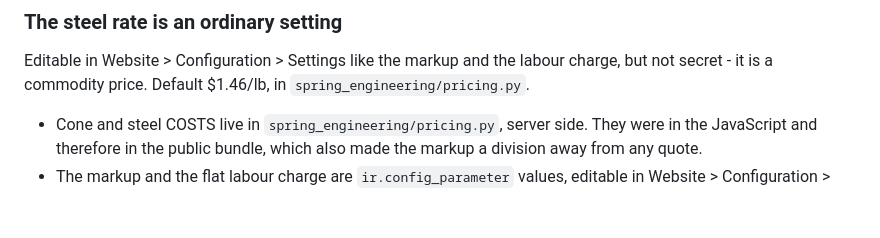
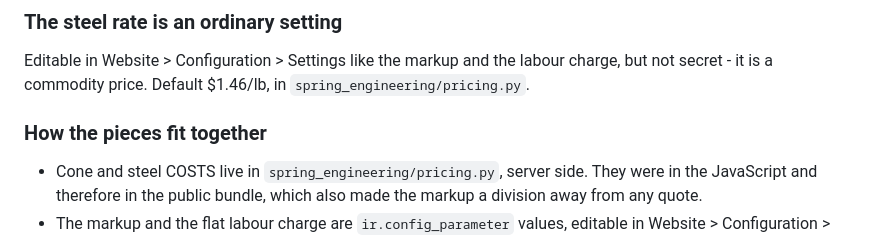
Before and after one commit to davidd1023/AAimpactgaragedoorsupply, a Markdown page: CLAUDE.md, the part around the change. Rendered like a GitHub page; blank space fills up the shorter version.

Commit message:
Give the pricing bullets their heading back
The filler and steel-rate sections were inserted above them, which left the
existing list sitting under 'The steel rate is an ordinary setting' as though it
described that one setting.

Co-Authored-By: Claude Opus 5 (1M context) <noreply@anthropic.com>

```diff
--- a/CLAUDE.md
+++ b/CLAUDE.md
@@ -61,6 +61,7 @@ Editable in Website > Configuration > Settings like the markup and the labour
 charge, but not secret - it is a commodity price. Default $1.46/lb, in
 `spring_engineering/pricing.py`.
 
+### How the pieces fit together
 
 - Cone and steel COSTS live in `spring_engineering/pricing.py`, server side. They
   were in the JavaScript and therefore in the public bundle, which also made the
```
